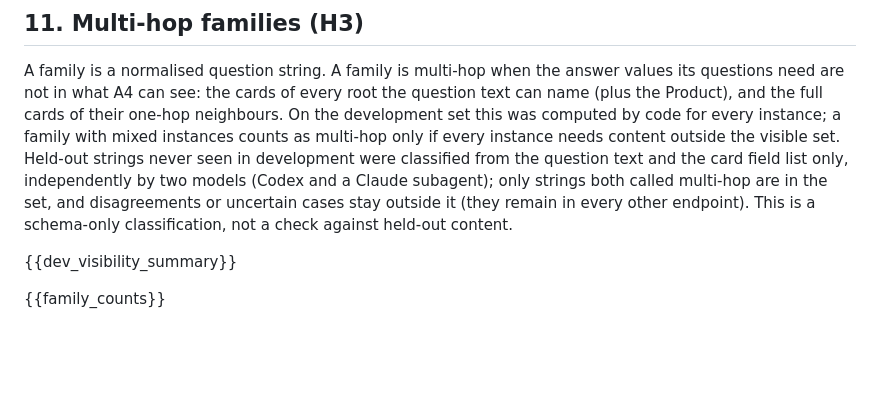
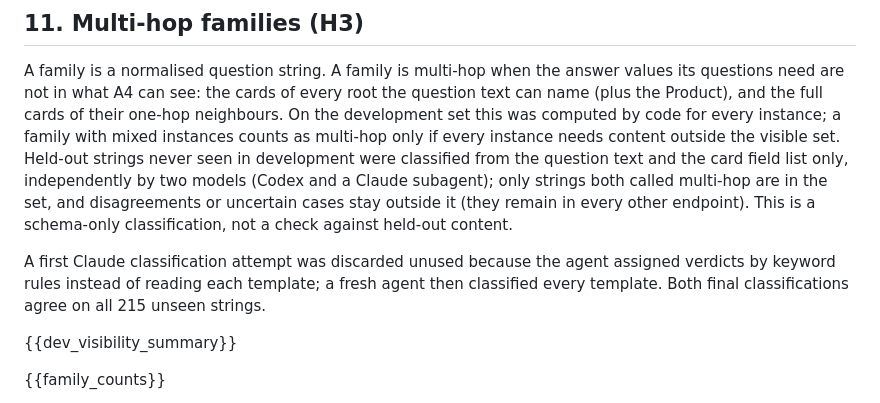
Before and after one commit to zeyusuntt/inherit-brain, a Markdown page: src/eval/prereg_template.md, the part around one of its changes. Rendered like a GitHub page; blank space fills up the shorter version.

Commit message:
PREREG prose: the six audit rounds, what changed between them, the discarded first classifier attempt

```diff
--- a/src/eval/prereg_template.md
+++ b/src/eval/prereg_template.md
@@ -98,6 +98,8 @@ How the differences are read:
 
 A family is a normalised question string. A family is multi-hop when the answer values its questions need are not in what A4 can see: the cards of every root the question text can name (plus the Product), and the full cards of their one-hop neighbours. On the development set this was computed by code for every instance; a family with mixed instances counts as multi-hop only if every instance needs content outside the visible set. Held-out strings never seen in development were classified from the question text and the card field list only, independently by two models (Codex and a Claude subagent); only strings both called multi-hop are in the set, and disagreements or uncertain cases stay outside it (they remain in every other endpoint). This is a schema-only classification, not a check against held-out content.
 
+A first Claude classification attempt was discarded unused because the agent assigned verdicts by keyword rules instead of reading each template; a fresh agent then classified every template. Both final classifications agree on all 215 unseen strings.
+
 {{dev_visibility_summary}}
 
 {{family_counts}}
```
Also changed, not shown: other parts of src/eval/prereg_template.md (+13 -0 lines).
